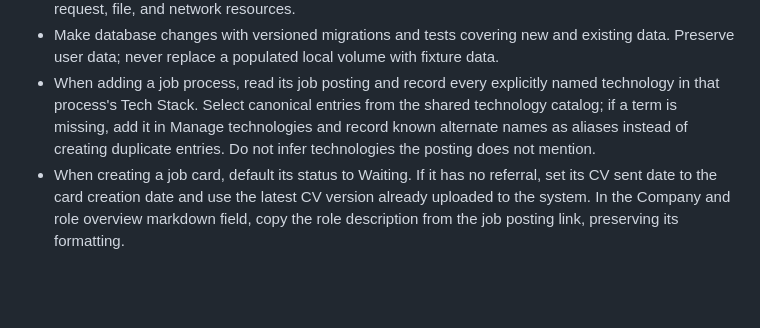
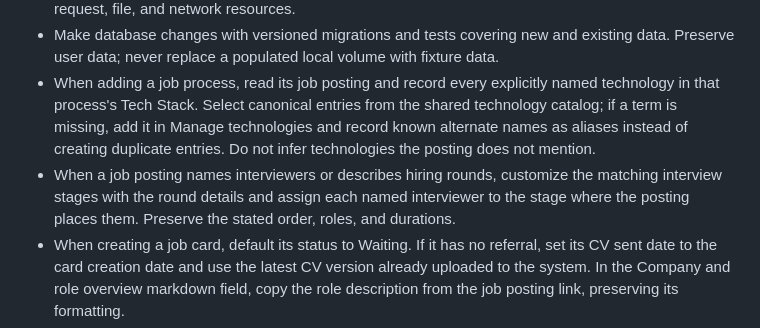
Before and after one commit to NoveliaYuki/war-room, a Markdown page: AGENTS.md, the part around the change. Drawn GitHub-style; blank space fills up the shorter version.

Commit message:
docs: [v1.6.0] - map named interviewers to stages

```diff
--- a/AGENTS.md
+++ b/AGENTS.md
@@ -79,6 +79,7 @@ Check both `/` and `/?demo` at phone-sized viewports in Firefox, Google Chrome,
 - Keep functions at cyclomatic complexity 10 or lower and avoid cyclic package/module dependencies. Validate untrusted input, use parameterized SQL, preserve escaping and security headers, and bound request, file, and network resources.
 - Make database changes with versioned migrations and tests covering new and existing data. Preserve user data; never replace a populated local volume with fixture data.
 - When adding a job process, read its job posting and record every explicitly named technology in that process's Tech Stack. Select canonical entries from the shared technology catalog; if a term is missing, add it in Manage technologies and record known alternate names as aliases instead of creating duplicate entries. Do not infer technologies the posting does not mention.
+- When a job posting names interviewers or describes hiring rounds, customize the matching interview stages with the round details and assign each named interviewer to the stage where the posting places them. Preserve the stated order, roles, and durations.
 - When creating a job card, default its status to Waiting. If it has no referral, set its CV sent date to the card creation date and use the latest CV version already uploaded to the system. In the Company and role overview markdown field, copy the role description from the job posting link, preserving its formatting.
 - Keep Go, npm, Docker base images, and GitHub Actions under weekly automated dependency version updates. CI scans production runtime images and dependency manifests daily, and fails if a vulnerability has no EPSS score, an EPSS score above `0.05`, or a CISA Known Exploited Vulnerability entry. CI also scans tracked source for secrets and runs Semgrep Community Edition's `p/security-audit` ruleset with findings treated as errors. The isolated Playwright test image is not a production runtime image and is not part of this vulnerability policy scan.
 - Keep production Docker images multi-stage and minimal. Health checks run every 5 seconds; the test runner must wait for both isolated test services to be healthy.
```
